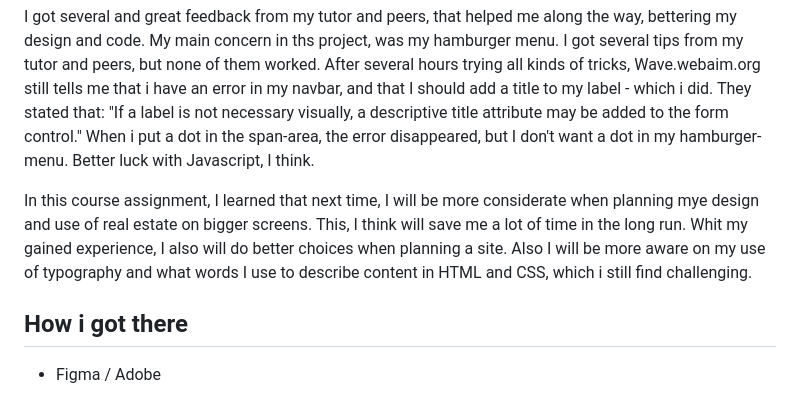
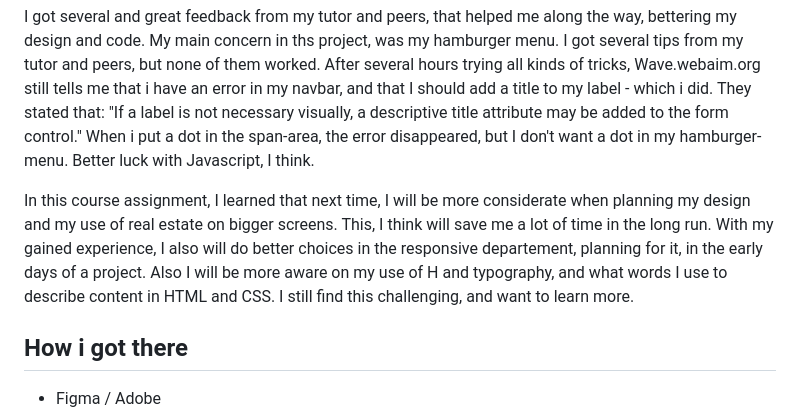
Before and after one commit to limodesigner/rainydays, a Markdown page: README.md, the part around the change. GitHub-like rendering.

```diff
--- a/README.md
+++ b/README.md
@@ -24,8 +24,7 @@ I got several and great feedback from my tutor and peers, that helped me along t
 My main concern in ths project, was my hamburger menu. I got several tips from my tutor and peers, but none of them worked. After several hours trying all kinds of tricks, Wave.webaim.org still tells me that i have an error in my navbar, and that I should add a title to my label - which i did. They stated that: "If a label is not necessary visually, a descriptive title attribute may be added to the form control."
 When i put a dot in the span-area, the error disappeared, but I don't want a dot in my hamburger-menu. Better luck with Javascript, I think.
 
-In this course assignment, I learned that next time, I will be more considerate when planning mye design and use of real estate on bigger screens. This, I think will save me a lot of time in the long run. Whit my gained experience, I also will do better choices when planning a site.
-Also I will be more aware on my use of typography and what words I use to describe content in HTML and CSS, which i still find challenging.
+In this course assignment, I learned that next time, I will be more considerate when planning my design and my use of real estate on bigger screens. This, I think will save me a lot of time in the long run. With my gained experience, I also will do better choices in the responsive departement, planning for it, in the early days of a project. Also I will be more aware on my use of H and typography, and what words I use to describe content in HTML and CSS. I still find this challenging, and want to learn more.
 
 ## How i got there
 
```
